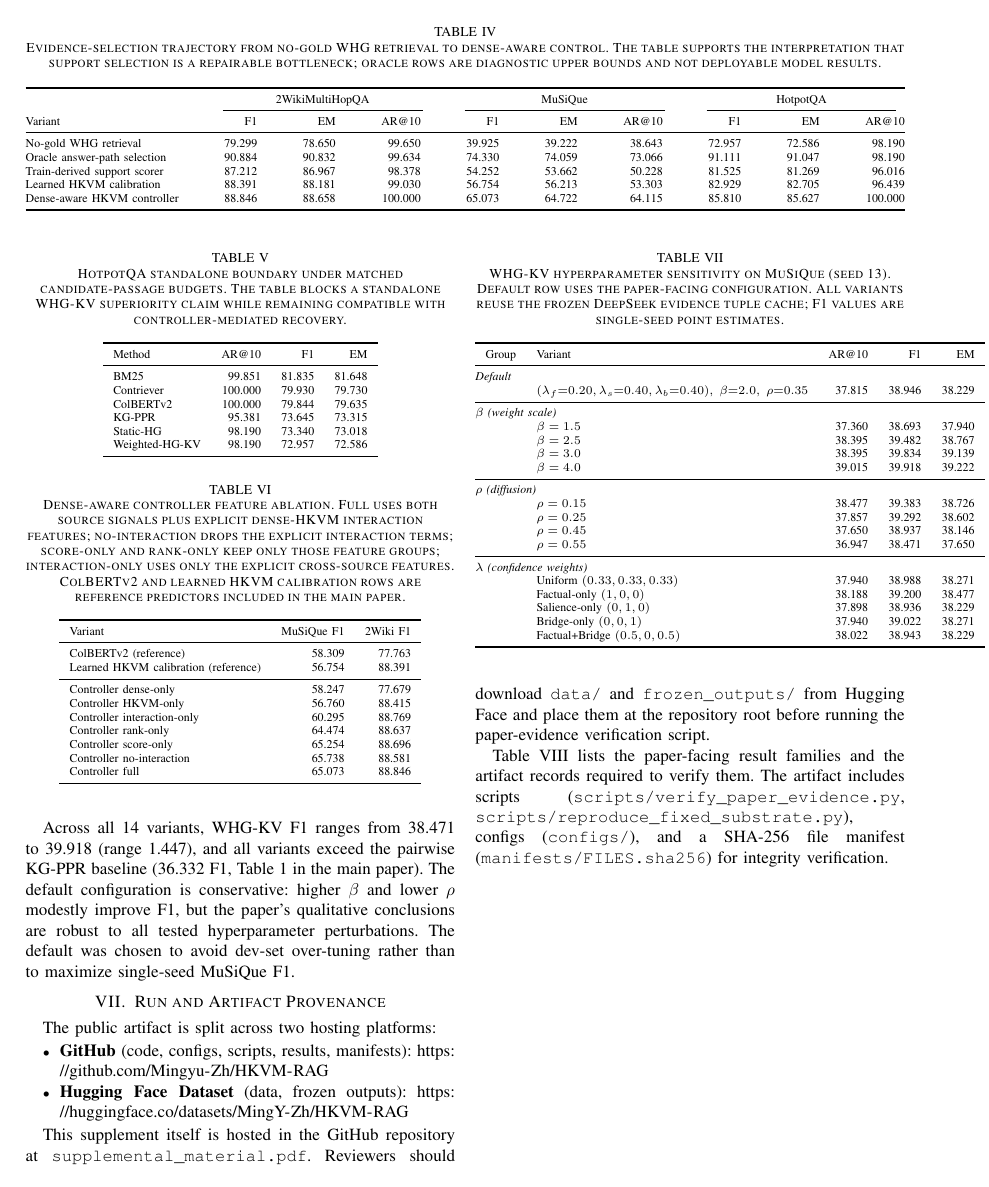
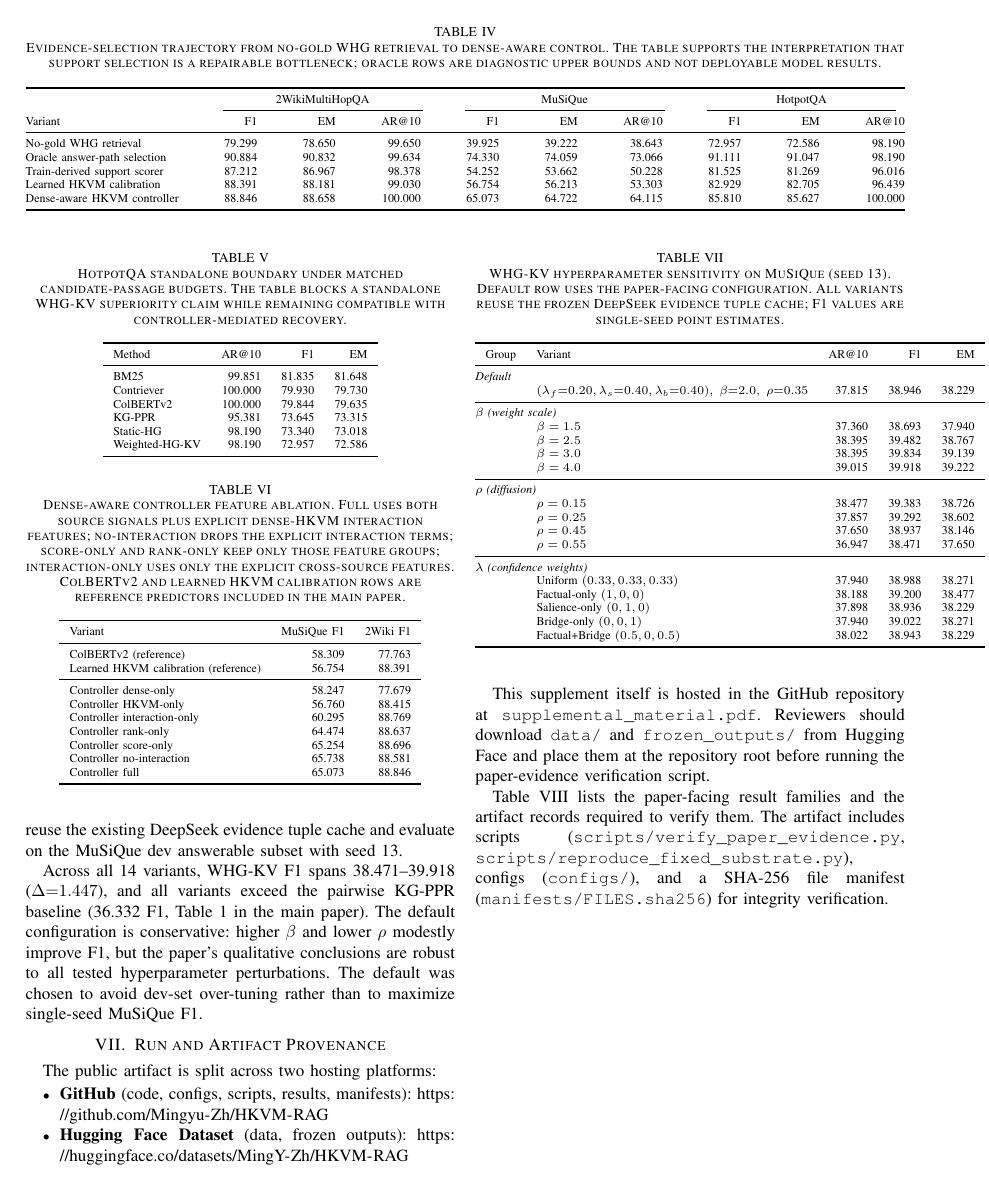
Before and after one commit to Mingyu-Zh/HKVM-RAG, a LaTeX paper (supplemental_material.tex): page 3 of 4. Compiled offline with pdfLaTeX.

Commit message:
Polish supplement prose (de-AI), W8 controller hedging cleanup
Co-Authored-By: Claude Opus 4.8 <noreply@anthropic.com>

```diff
--- a/supplemental_material.tex
+++ b/supplemental_material.tex
@@ -199,7 +199,7 @@ The shared LLM-triple cache is a controlled extraction substrate, not a claim th
 
 \subsection{Hyperparameter Sensitivity}
 
-Table~\ref{tab:supp_hyperparam_sensitivity} reports WHG-KV sensitivity to the three main hyperparameter groups: the confidence-weight coefficients $\lambda=(\lambda_f,\lambda_s,\lambda_b)$, the weight-scale parameter $\beta$, and the diffusion parameter $\rho$. Each variant changes only one parameter from the default $(\lambda_f{=}0.20,\lambda_s{=}0.40,\lambda_b{=}0.40,\;\beta{=}2.0,\;\rho{=}0.35)$, reuses the existing DeepSeek evidence tuple cache, and evaluates on the MuSiQue dev answerable subset with seed 13.
+Table~\ref{tab:supp_hyperparam_sensitivity} reports WHG-KV sensitivity to the three main hyperparameter groups: the confidence-weight coefficients $\lambda=(\lambda_f,\lambda_s,\lambda_b)$, the weight-scale parameter $\beta$, and the diffusion parameter $\rho$. Each variant varies one parameter while holding the others at their default values $(\lambda_f{=}0.20,\lambda_s{=}0.40,\lambda_b{=}0.40,\;\beta{=}2.0,\;\rho{=}0.35)$. All runs reuse the existing DeepSeek evidence tuple cache and evaluate on the MuSiQue dev answerable subset with seed 13.
 
 \begin{table}[t]
 \caption{WHG-KV hyperparameter sensitivity on MuSiQue (seed 13). Default row uses the paper-facing configuration. All variants reuse the frozen DeepSeek evidence tuple cache; F1 values are single-seed point estimates.}
@@ -235,7 +235,7 @@ Group & Variant & AR@10 & F1 & EM \\
 \end{tabular}
 \end{table}
 
-Across all 14 variants, WHG-KV F1 ranges from 38.471 to 39.918 (range 1.447), and all variants exceed the pairwise KG-PPR baseline (36.332 F1, Table~1 in the main paper). The default configuration is conservative: higher $\beta$ and lower $\rho$ modestly improve F1, but the paper's qualitative conclusions are robust to all tested hyperparameter perturbations. The default was chosen to avoid dev-set over-tuning rather than to maximize single-seed MuSiQue F1.
+Across all 14 variants, WHG-KV F1 spans 38.471--39.918 ($\Delta{=}1.447$), and all variants exceed the pairwise KG-PPR baseline (36.332 F1, Table~1 in the main paper). The default configuration is conservative: higher $\beta$ and lower $\rho$ modestly improve F1, but the paper's qualitative conclusions are robust to all tested hyperparameter perturbations. The default was chosen to avoid dev-set over-tuning rather than to maximize single-seed MuSiQue F1.
 
 \section{Run and Artifact Provenance}
 
```
Also changed, not shown: supplemental_material.pdf.
